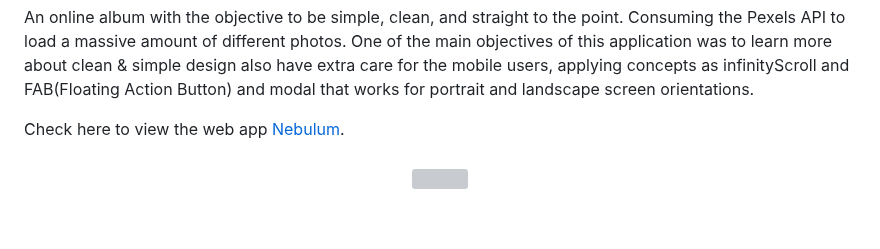
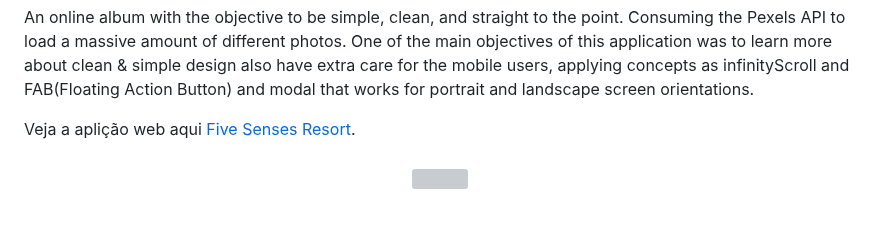
Before and after one commit to Valdoveste/fiveSensesResort, a Markdown page: README.md, the part around the change. GitHub-like rendering; grey boxes are pictures that could not be loaded.

```diff
--- a/README.md
+++ b/README.md
@@ -8,7 +8,7 @@ An online album with the objective to be simple, clean, and straight to the poin
 One of the main objectives of this application was to learn more about clean & simple design also have extra care for the mobile users, applying concepts as
 infinityScroll and FAB(Floating Action Button) and modal that works for portrait and landscape screen orientations.
 
-Check here to view the web app [Nebulum](https://valdoveste.github.io/nebulum/).
+Veja a aplição web aqui [Five Senses Resort](https://valdoveste.github.io/fiveSensesResort/).
 
 <h3 align="center">
 
```
